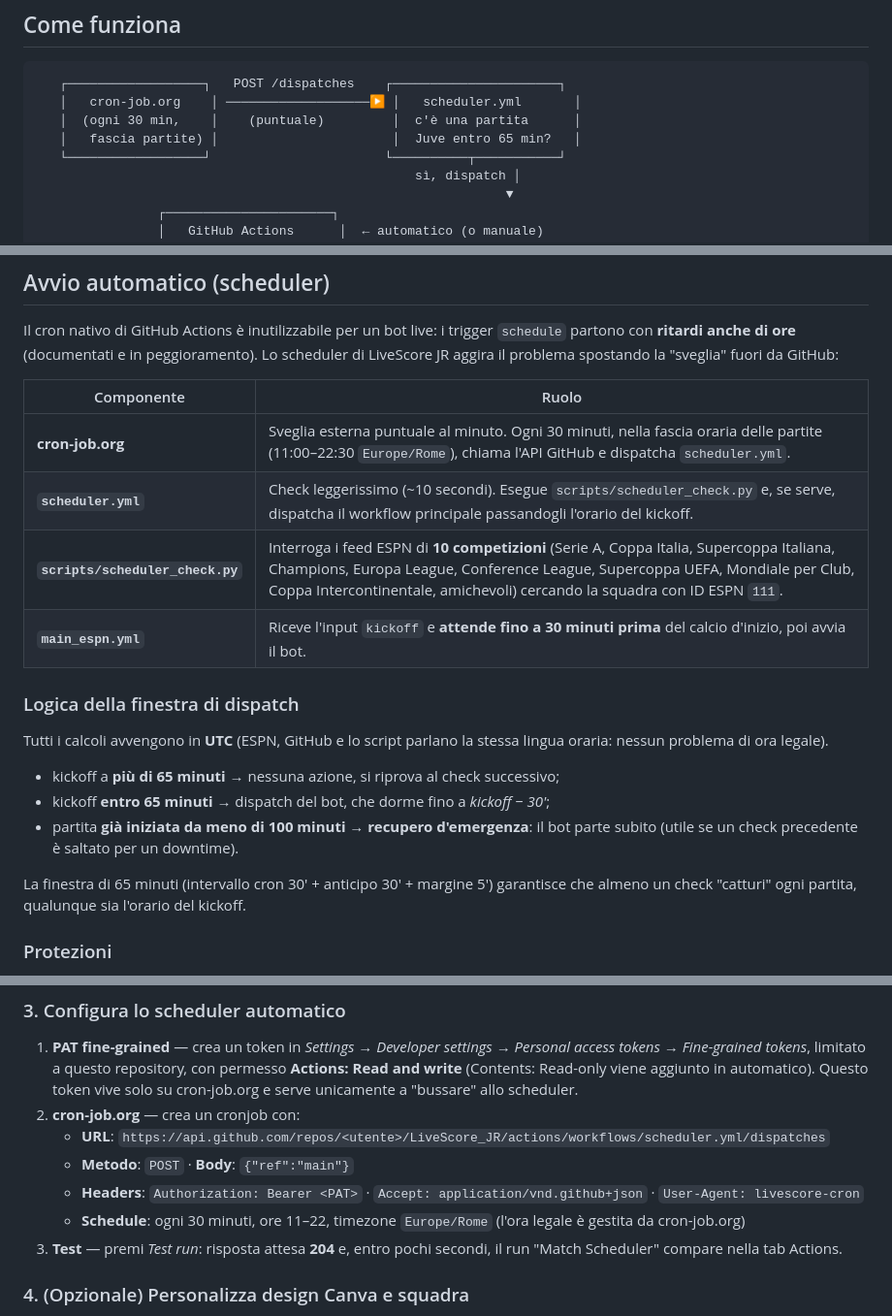
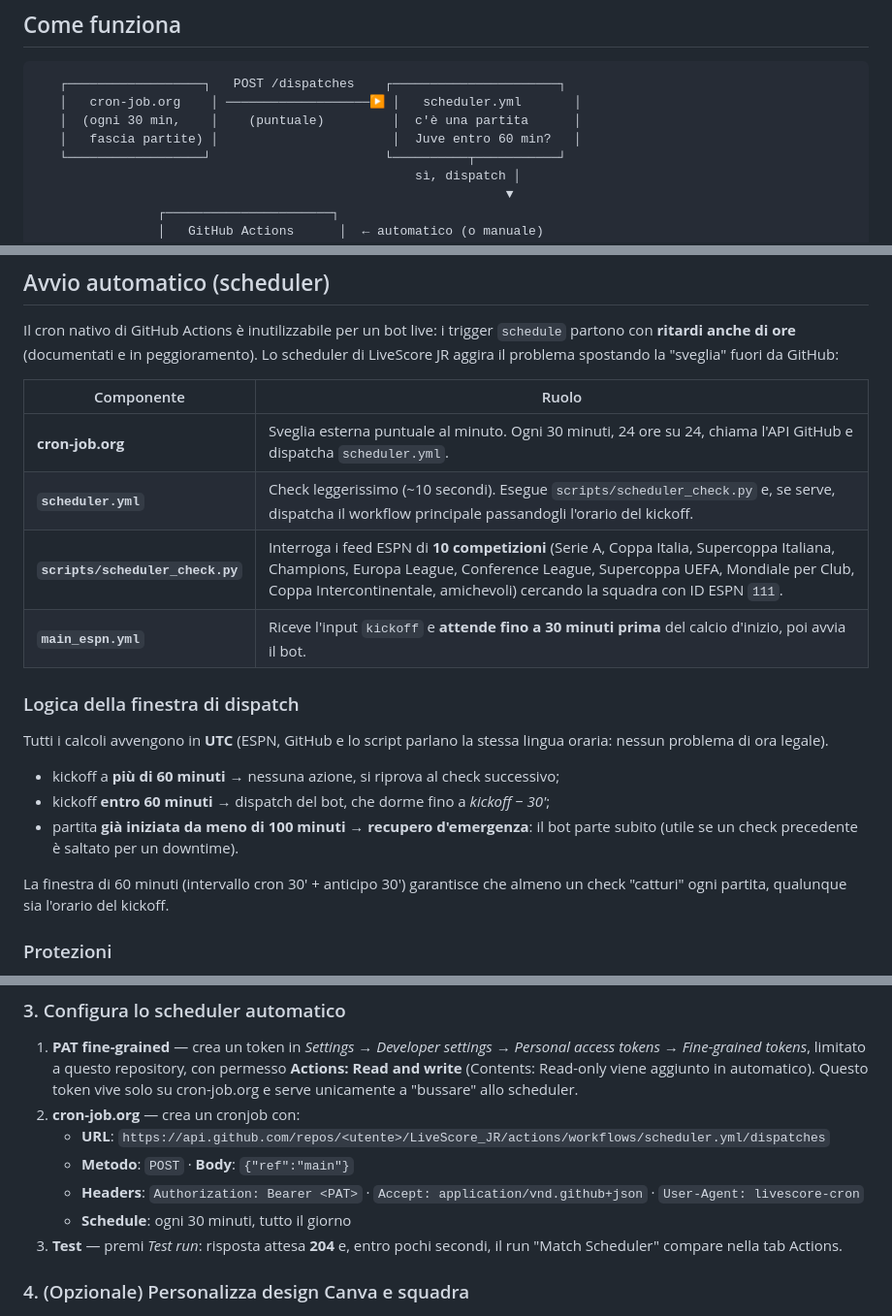
Before and after one commit to Tommaso20BW/LiveScore_JR, a Markdown page: README.md, 3 parts joined by grey strips. Shown at 97% size. GitHub-like rendering.

```diff
--- a/README.md
+++ b/README.md
@@ -45,7 +45,7 @@ Tutta la logica vive in un unico script Python eseguito da un workflow GitHub Ac
    ┌──────────────────┐   POST /dispatches    ┌──────────────────────┐
    │   cron-job.org    │ ───────────────────▶ │   scheduler.yml       │
    │  (ogni 30 min,    │    (puntuale)         │  c'è una partita      │
-   │   fascia partite) │                       │  Juve entro 65 min?   │
+   │   fascia partite) │                       │  Juve entro 60 min?   │
    └──────────────────┘                       └──────────┬───────────┘
                                                   sì, dispatch │
                                                               ▼
@@ -96,7 +96,7 @@ Il cron nativo di GitHub Actions è inutilizzabile per un bot live: i trigger `s
 
 | Componente | Ruolo |
 |------------|-------|
-| **cron-job.org** | Sveglia esterna puntuale al minuto. Ogni 30 minuti, nella fascia oraria delle partite (11:00–22:30 `Europe/Rome`), chiama l'API GitHub e dispatcha `scheduler.yml`. |
+| **cron-job.org** | Sveglia esterna puntuale al minuto. Ogni 30 minuti, 24 ore su 24, chiama l'API GitHub e dispatcha `scheduler.yml`. |
 | **`scheduler.yml`** | Check leggerissimo (~10 secondi). Esegue `scripts/scheduler_check.py` e, se serve, dispatcha il workflow principale passandogli l'orario del kickoff. |
 | **`scripts/scheduler_check.py`** | Interroga i feed ESPN di **10 competizioni** (Serie A, Coppa Italia, Supercoppa Italiana, Champions, Europa League, Conference League, Supercoppa UEFA, Mondiale per Club, Coppa Intercontinentale, amichevoli) cercando la squadra con ID ESPN `111`. |
 | **`main_espn.yml`** | Riceve l'input `kickoff` e **attende fino a 30 minuti prima** del calcio d'inizio, poi avvia il bot. |
@@ -105,11 +105,11 @@ Il cron nativo di GitHub Actions è inutilizzabile per un bot live: i trigger `s
 
 Tutti i calcoli avvengono in **UTC** (ESPN, GitHub e lo script parlano la stessa lingua oraria: nessun problema di ora legale).
 
-- kickoff a **più di 65 minuti** → nessuna azione, si riprova al check successivo;
-- kickoff **entro 65 minuti** → dispatch del bot, che dorme fino a *kickoff − 30′*;
+- kickoff a **più di 60 minuti** → nessuna azione, si riprova al check successivo;
+- kickoff **entro 60 minuti** → dispatch del bot, che dorme fino a *kickoff − 30′*;
 - partita **già iniziata da meno di 100 minuti** → **recupero d'emergenza**: il bot parte subito (utile se un check precedente è saltato per un downtime).
 
-La finestra di 65 minuti (intervallo cron 30′ + anticipo 30′ + margine 5′) garantisce che almeno un check "catturi" ogni partita, qualunque sia l'orario del kickoff.
+La finestra di 60 minuti (intervallo cron 30′ + anticipo 30′) garantisce che almeno un check "catturi" ogni partita, qualunque sia l'orario del kickoff.
 
 ### Protezioni
 
@@ -241,7 +241,7 @@ Crea un Gist con un file `match_state.json` contenente `{}` e copia l'ID del Gis
    - **URL**: `https://api.github.com/repos/<utente>/LiveScore_JR/actions/workflows/scheduler.yml/dispatches`
    - **Metodo**: `POST` · **Body**: `{"ref":"main"}`
    - **Headers**: `Authorization: Bearer <PAT>` · `Accept: application/vnd.github+json` · `User-Agent: livescore-cron`
-   - **Schedule**: ogni 30 minuti, ore 11–22, timezone `Europe/Rome` (l'ora legale è gestita da cron-job.org)
+   - **Schedule**: ogni 30 minuti, tutto il giorno
 3. **Test** — premi *Test run*: risposta attesa **204** e, entro pochi secondi, il run "Match Scheduler" compare nella tab Actions.
 
 ### 4. (Opzionale) Personalizza design Canva e squadra
```
